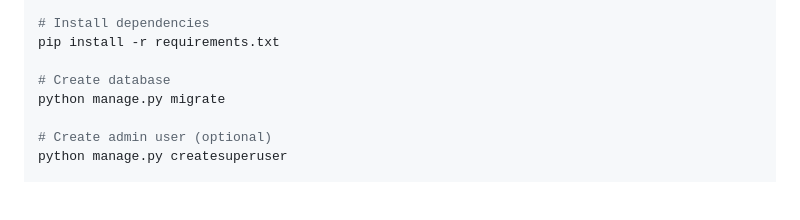
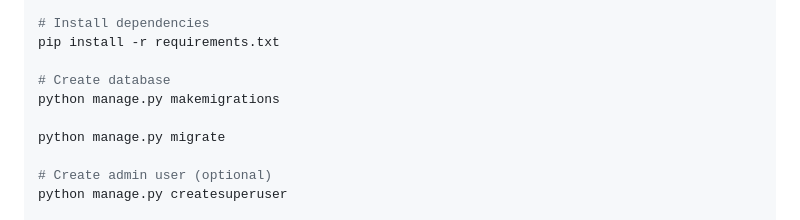
Before and after one commit to sotilsam/computer_security_project, a Markdown page: README.md, the part around the change. GitHub-like rendering; blank space fills up the shorter version.

```diff
--- a/README.md
+++ b/README.md
@@ -45,6 +45,8 @@ source .venv/bin/activate  # On Windows: .venv\Scripts\activate
 pip install -r requirements.txt
 
 # Create database
+python manage.py makemigrations
+
 python manage.py migrate
 
 # Create admin user (optional)
```
